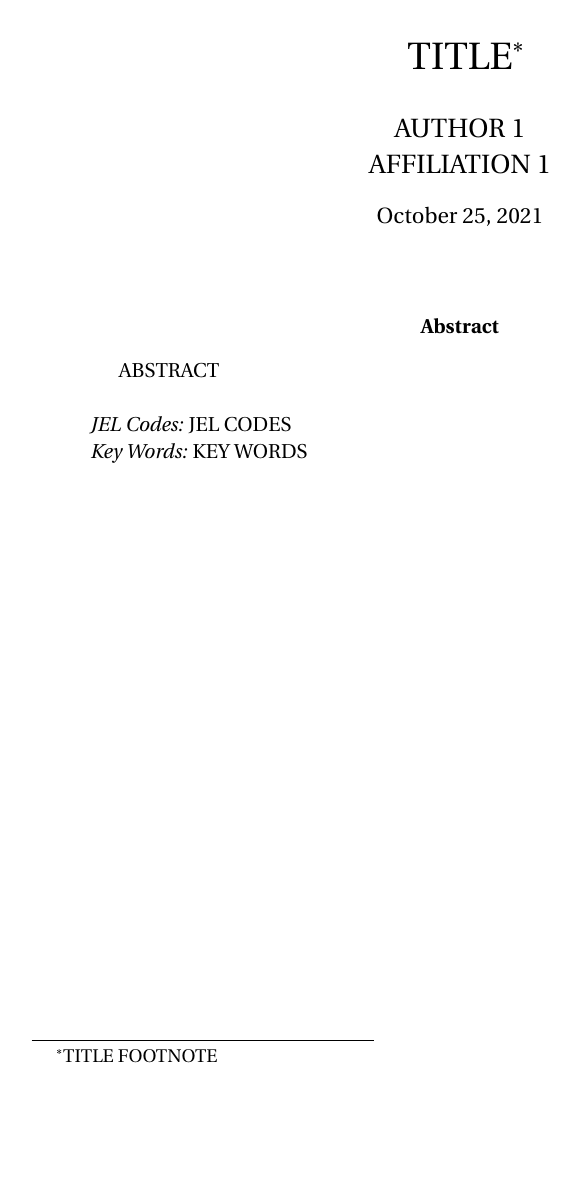
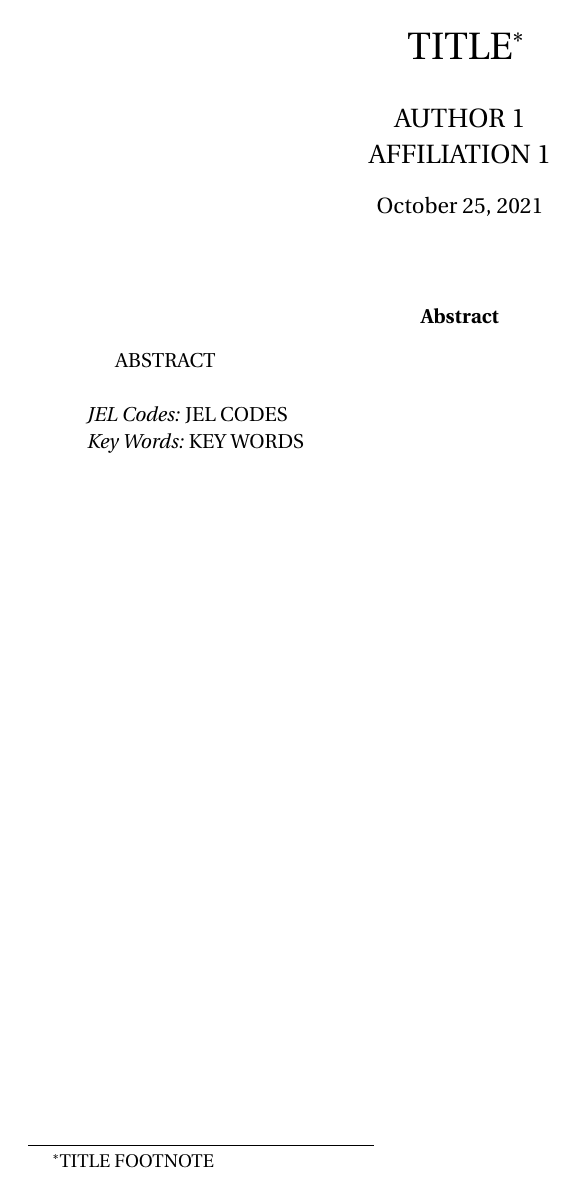
Before and after one commit to afrouzi/tex_template, a LaTeX document (main.tex, which reads afrouzi.sty): page 1 of 3. Compiled offline with pdfLaTeX.

Commit message:
updated style

```diff
--- a/afrouzi.sty
+++ b/afrouzi.sty
@@ -132,7 +132,10 @@
 
 % for margins (see declare options below)
 \usepackage{geometry}
-% \usepackage{graphicx}
+    \geometry{tmargin=1.25in,bmargin=1.25in,lmargin=1.25in,rmargin=1.25in}
+
+% options for \includegraphics: https://ctan.org/pkg/graphicx
+\usepackage{graphicx}
 % \usepackage{xcolor}
 
 %% PRETTY COLORS
@@ -141,19 +144,20 @@
 \definecolor{darkblue}{rgb}{0.0, 0.0, 0.55}
 \definecolor{darkmagenta}{rgb}{0.55, 0.0, 0.55}
 
-% ROMAN NUMBERS FOR QJE
-\renewcommand{\thetable}{\Roman{table}}
-\renewcommand{\thefigure}{\Roman{figure}}
-
 %% DECLARE OPTIONS
 \newif\ifbuildtitle
 \buildtitletrue
 \DeclareOption{note}{\buildtitlefalse}
-\DeclareOption{ecma_margins}{
-        \geometry{tmargin=1.5in,bmargin=1.5in,lmargin=1.5in,rmargin=1.5in}
-        }
-\DeclareOption{aer_margins}{
+\DeclareOption{ecma}{
+    \geometry{tmargin=1.5in,bmargin=1.5in,lmargin=1.5in,rmargin=1.5in}
+    }
+\DeclareOption{aer}{
     \geometry{tmargin=1.25in,bmargin=1.25in,lmargin=1.25in,rmargin=1.25in}
+    }
+\DeclareOption{qje}{
+    % ROMAN NUMBERS FOR QJE
+    \renewcommand{\thetable}{\Roman{table}}
+    \renewcommand{\thefigure}{\Roman{figure}}
     }
 \ProcessOptions\relax
 
```
Also changed, not shown: main.tex (+3 -1 lines).
